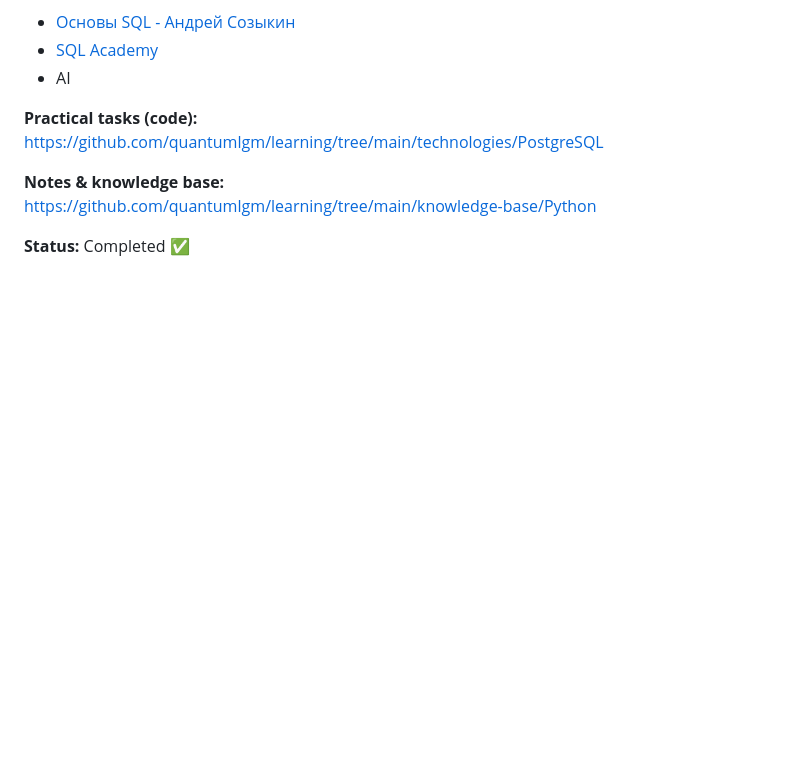
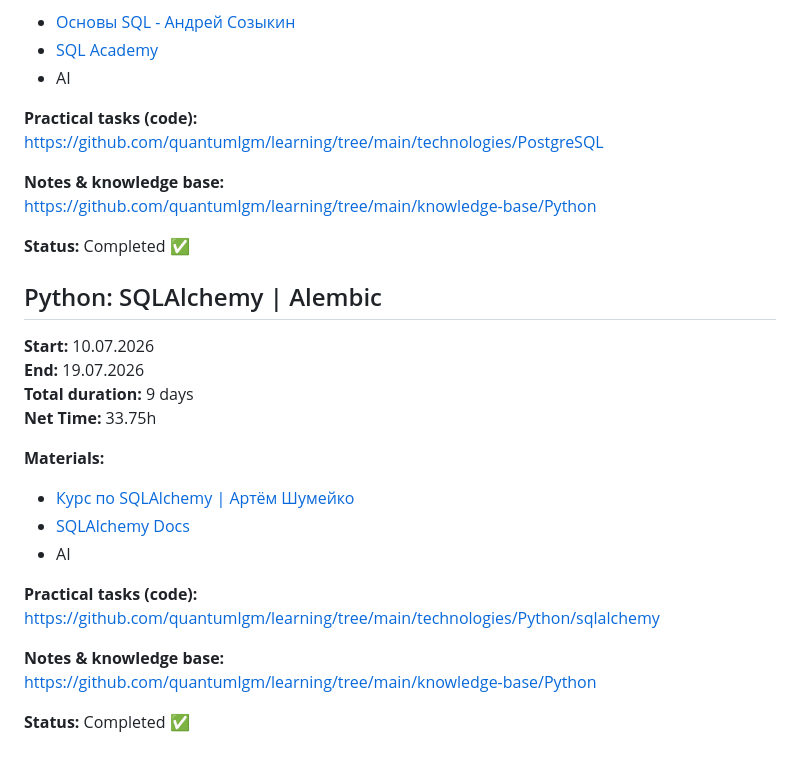
Before and after one commit to quantumlgm/learning, a Markdown page: technologies/timeline.md, the part around the change. GitHub-like rendering; blank space fills up the shorter version.

Commit message:
docs(timeline): add sqlalchemy and alembic timeline entry

```diff
--- a/technologies/timeline.md
+++ b/technologies/timeline.md
@@ -157,3 +157,23 @@ https://github.com/quantumlgm/learning/tree/main/technologies/PostgreSQL
 https://github.com/quantumlgm/learning/tree/main/knowledge-base/Python
 
 **Status:** Completed ✅
+
+## Python: SQLAlchemy | Alembic
+
+**Start:** 10.07.2026
+**End:** 19.07.2026
+**Total duration:** 9 days
+**Net Time:** 33.75h
+
+**Materials:**
+- [Курс по SQLAlchemy | Артём Шумейко](https://youtube.com/playlist?list=PLeLN0qH0-mCXARD_K-USF2wHctxzEVp40&si=kBq3r2lhoxcsNdTx)
+- [SQLAlchemy Docs](https://docs.sqlalchemy.org/en/20/tutorial/index.html)
+- AI
+
+**Practical tasks (code):**
+https://github.com/quantumlgm/learning/tree/main/technologies/Python/sqlalchemy
+
+**Notes & knowledge base:**
+https://github.com/quantumlgm/learning/tree/main/knowledge-base/Python
+
+**Status:** Completed ✅
```
